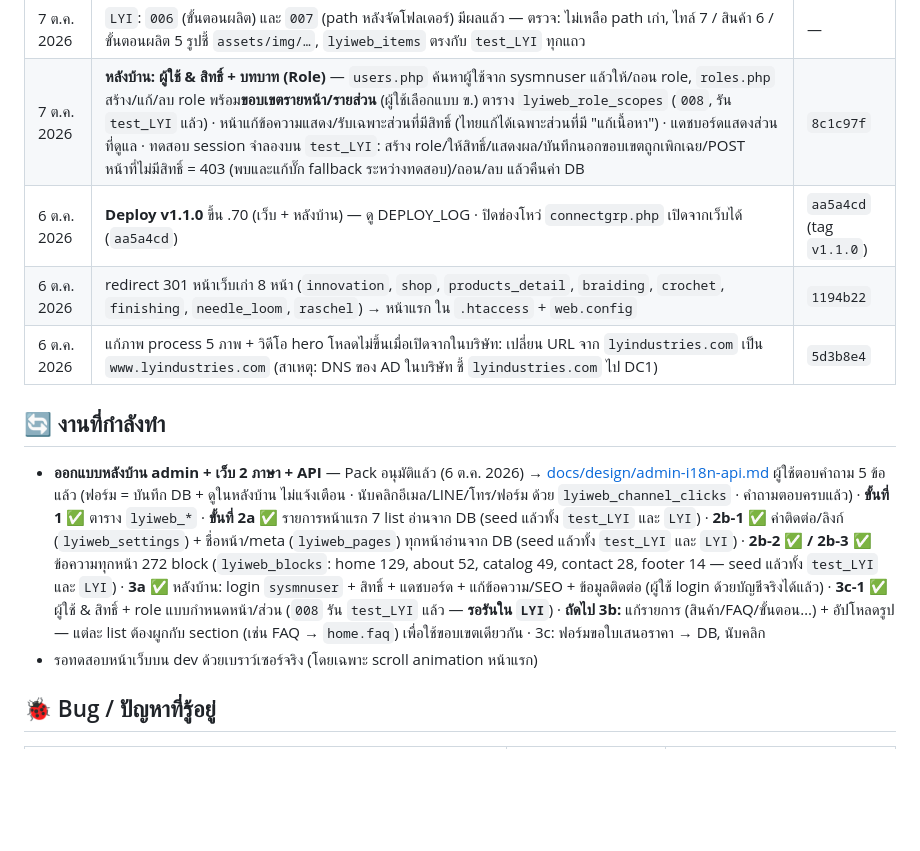
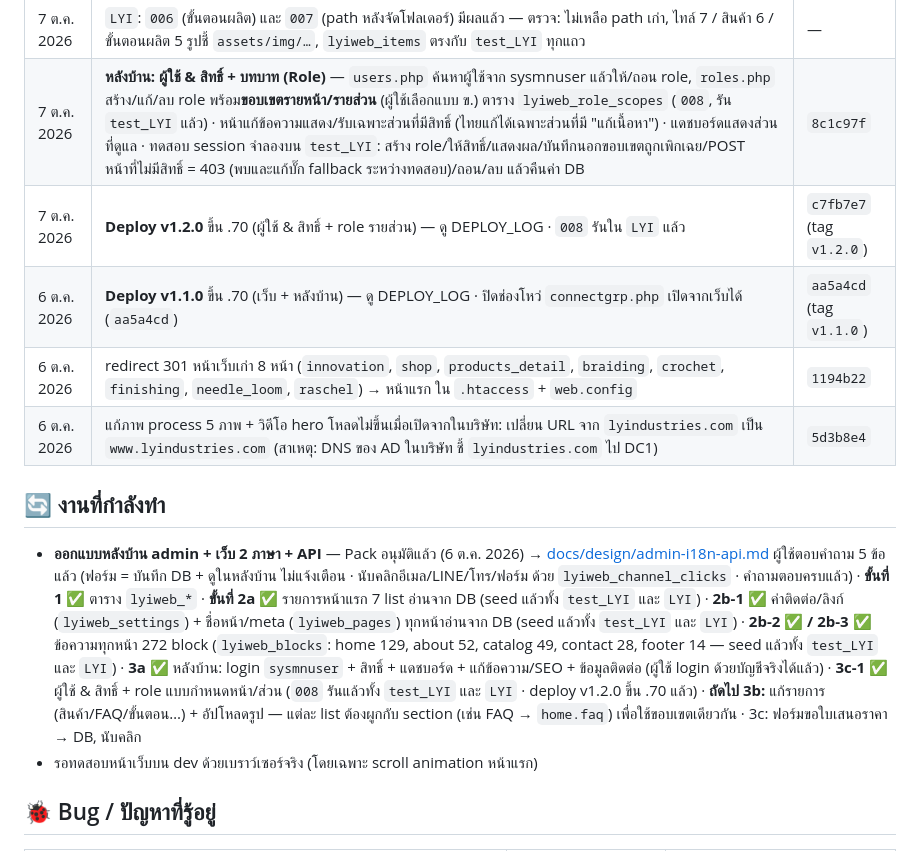
Before and after one commit to topaotop/lyindustries-new, a Markdown page: PROJECT_STATUS.md, the part around the change. GitHub-like rendering; blank space fills up the shorter version.

```diff
--- a/PROJECT_STATUS.md
+++ b/PROJECT_STATUS.md
@@ -44,13 +44,14 @@
 | 7 ต.ค. 2026 | จัดรูปเป็นหมวดใน `assets/img/`: brand / applications / products / process / rnd / colorlab (ย้าย `app-*`, `prod-*` จาก `assets/` เข้ามาด้วย, ชื่อไฟล์เดิม) · แก้ path ในโค้ด 9 ไฟล์ + `007_lyiweb_image_folders.sql` (รัน `test_LYI` แล้ว) · ตรวจ: รูปทุก URL ทั้ง 4 หน้า + หน้า login หลังบ้านโหลดได้ 39/39 | `9b960ed` |
 | 7 ต.ค. 2026 | `LYI`: `006` (ขั้นตอนผลิต) และ `007` (path หลังจัดโฟลเดอร์) มีผลแล้ว — ตรวจ: ไม่เหลือ path เก่า, ไทล์ 7 / สินค้า 6 / ขั้นตอนผลิต 5 รูปชี้ `assets/img/…`, `lyiweb_items` ตรงกับ `test_LYI` ทุกแถว | — |
 | 7 ต.ค. 2026 | **หลังบ้าน: ผู้ใช้ & สิทธิ์ + บทบาท (Role)** — `users.php` ค้นหาผู้ใช้จาก sysmnuser แล้วให้/ถอน role, `roles.php` สร้าง/แก้/ลบ role พร้อม**ขอบเขตรายหน้า/รายส่วน** (ผู้ใช้เลือกแบบ ข.) ตาราง `lyiweb_role_scopes` (`008`, รัน `test_LYI` แล้ว) · หน้าแก้ข้อความแสดง/รับเฉพาะส่วนที่มีสิทธิ์ (ไทยแก้ได้เฉพาะส่วนที่มี "แก้เนื้อหา") · แดชบอร์ดแสดงส่วนที่ดูแล · ทดสอบ session จำลองบน `test_LYI`: สร้าง role/ให้สิทธิ์/แสดงผล/บันทึกนอกขอบเขตถูกเพิกเฉย/POST หน้าที่ไม่มีสิทธิ์ = 403 (พบและแก้บั๊ก fallback ระหว่างทดสอบ)/ถอน/ลบ แล้วคืนค่า DB | `8c1c97f` |
+| 7 ต.ค. 2026 | **Deploy v1.2.0** ขึ้น .70 (ผู้ใช้ & สิทธิ์ + role รายส่วน) — ดู DEPLOY_LOG · `008` รันใน `LYI` แล้ว | `c7fb7e7` (tag `v1.2.0`) |
 | 6 ต.ค. 2026 | **Deploy v1.1.0** ขึ้น .70 (เว็บ + หลังบ้าน) — ดู DEPLOY_LOG · ปิดช่องโหว่ `connectgrp.php` เปิดจากเว็บได้ (`aa5a4cd`) | `aa5a4cd` (tag `v1.1.0`) |
 | 6 ต.ค. 2026 | redirect 301 หน้าเว็บเก่า 8 หน้า (`innovation`, `shop`, `products_detail`, `braiding`, `crochet`, `finishing`, `needle_loom`, `raschel`) → หน้าแรก ใน `.htaccess` + `web.config` | `1194b22` |
 | 6 ต.ค. 2026 | แก้ภาพ process 5 ภาพ + วิดีโอ hero โหลดไม่ขึ้นเมื่อเปิดจากในบริษัท: เปลี่ยน URL จาก `lyindustries.com` เป็น `www.lyindustries.com` (สาเหตุ: DNS ของ AD ในบริษัท ชี้ `lyindustries.com` ไป DC1) | `5d3b8e4` |
 
 ## 🔄 งานที่กำลังทำ
 
-- **ออกแบบหลังบ้าน admin + เว็บ 2 ภาษา + API** — Pack อนุมัติแล้ว (6 ต.ค. 2026) → [docs/design/admin-i18n-api.md](docs/design/admin-i18n-api.md) ผู้ใช้ตอบคำถาม 5 ข้อแล้ว (ฟอร์ม = บันทึก DB + ดูในหลังบ้าน ไม่แจ้งเตือน · นับคลิกอีเมล/LINE/โทร/ฟอร์ม ด้วย `lyiweb_channel_clicks` · คำถามตอบครบแล้ว) · **ขั้นที่ 1 ✅** ตาราง `lyiweb_*` · **ขั้นที่ 2a ✅** รายการหน้าแรก 7 list อ่านจาก DB (seed แล้วทั้ง `test_LYI` และ `LYI`) · **2b-1 ✅** ค่าติดต่อ/ลิงก์ (`lyiweb_settings`) + ชื่อหน้า/meta (`lyiweb_pages`) ทุกหน้าอ่านจาก DB (seed แล้วทั้ง `test_LYI` และ `LYI`) · **2b-2 ✅ / 2b-3 ✅** ข้อความทุกหน้า 272 block (`lyiweb_blocks`: home 129, about 52, catalog 49, contact 28, footer 14 — seed แล้วทั้ง `test_LYI` และ `LYI`) · **3a ✅** หลังบ้าน: login `sysmnuser` + สิทธิ์ + แดชบอร์ด + แก้ข้อความ/SEO + ข้อมูลติดต่อ (ผู้ใช้ login ด้วยบัญชีจริงได้แล้ว) · **3c-1 ✅** ผู้ใช้ & สิทธิ์ + role แบบกำหนดหน้า/ส่วน (`008` รัน `test_LYI` แล้ว — **รอรันใน `LYI`**) · **ถัดไป 3b:** แก้รายการ (สินค้า/FAQ/ขั้นตอน…) + อัปโหลดรูป — แต่ละ list ต้องผูกกับ section (เช่น FAQ → `home.faq`) เพื่อใช้ขอบเขตเดียวกัน · 3c: ฟอร์มขอใบเสนอราคา → DB, นับคลิก
+- **ออกแบบหลังบ้าน admin + เว็บ 2 ภาษา + API** — Pack อนุมัติแล้ว (6 ต.ค. 2026) → [docs/design/admin-i18n-api.md](docs/design/admin-i18n-api.md) ผู้ใช้ตอบคำถาม 5 ข้อแล้ว (ฟอร์ม = บันทึก DB + ดูในหลังบ้าน ไม่แจ้งเตือน · นับคลิกอีเมล/LINE/โทร/ฟอร์ม ด้วย `lyiweb_channel_clicks` · คำถามตอบครบแล้ว) · **ขั้นที่ 1 ✅** ตาราง `lyiweb_*` · **ขั้นที่ 2a ✅** รายการหน้าแรก 7 list อ่านจาก DB (seed แล้วทั้ง `test_LYI` และ `LYI`) · **2b-1 ✅** ค่าติดต่อ/ลิงก์ (`lyiweb_settings`) + ชื่อหน้า/meta (`lyiweb_pages`) ทุกหน้าอ่านจาก DB (seed แล้วทั้ง `test_LYI` และ `LYI`) · **2b-2 ✅ / 2b-3 ✅** ข้อความทุกหน้า 272 block (`lyiweb_blocks`: home 129, about 52, catalog 49, contact 28, footer 14 — seed แล้วทั้ง `test_LYI` และ `LYI`) · **3a ✅** หลังบ้าน: login `sysmnuser` + สิทธิ์ + แดชบอร์ด + แก้ข้อความ/SEO + ข้อมูลติดต่อ (ผู้ใช้ login ด้วยบัญชีจริงได้แล้ว) · **3c-1 ✅** ผู้ใช้ & สิทธิ์ + role แบบกำหนดหน้า/ส่วน (`008` รันแล้วทั้ง `test_LYI` และ `LYI` · deploy v1.2.0 ขึ้น .70 แล้ว) · **ถัดไป 3b:** แก้รายการ (สินค้า/FAQ/ขั้นตอน…) + อัปโหลดรูป — แต่ละ list ต้องผูกกับ section (เช่น FAQ → `home.faq`) เพื่อใช้ขอบเขตเดียวกัน · 3c: ฟอร์มขอใบเสนอราคา → DB, นับคลิก
 - รอทดสอบหน้าเว็บบน dev ด้วยเบราว์เซอร์จริง (โดยเฉพาะ scroll animation หน้าแรก)
 
 ## 🐞 Bug / ปัญหาที่รู้อยู่
```
Also changed, not shown: DEPLOY_LOG.md (+13 -0 lines).
